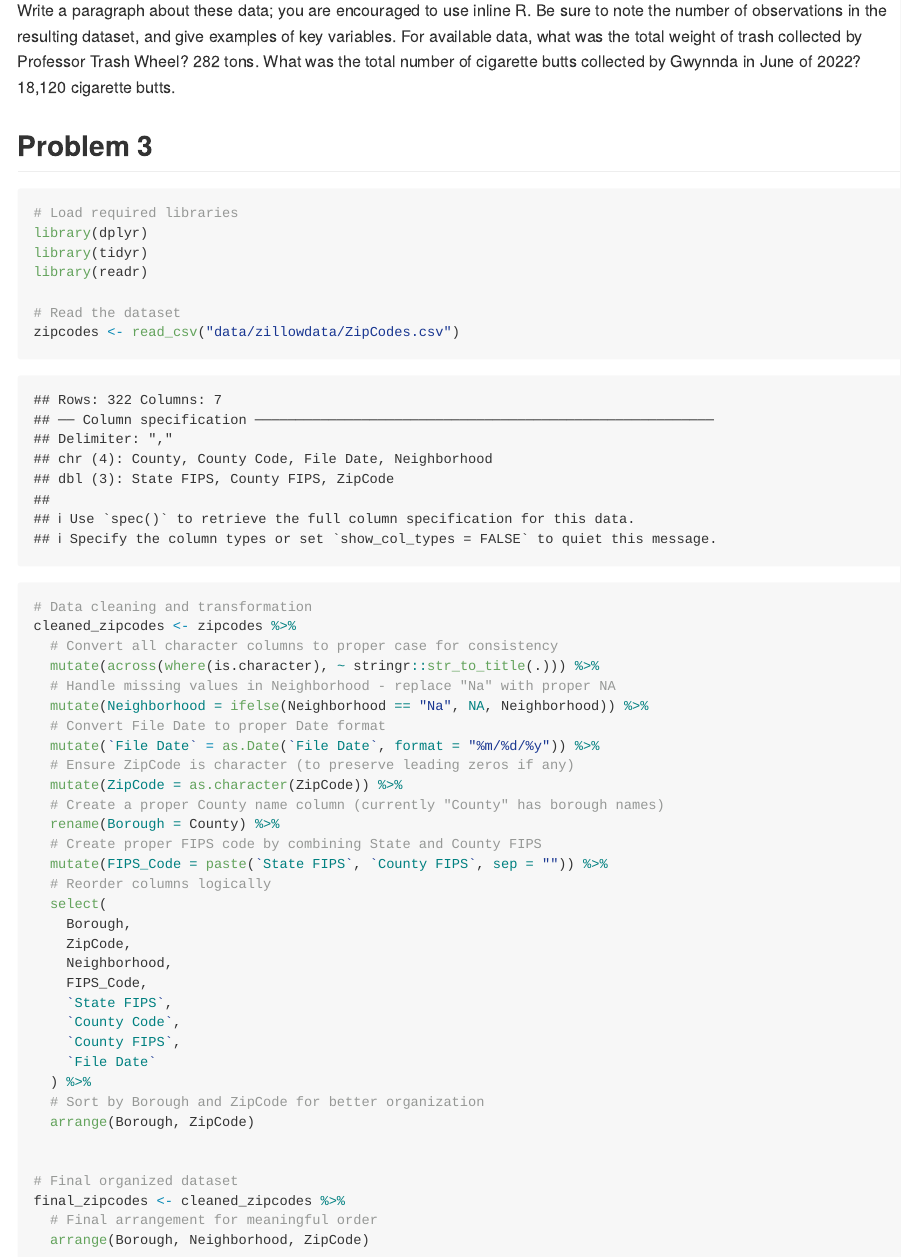
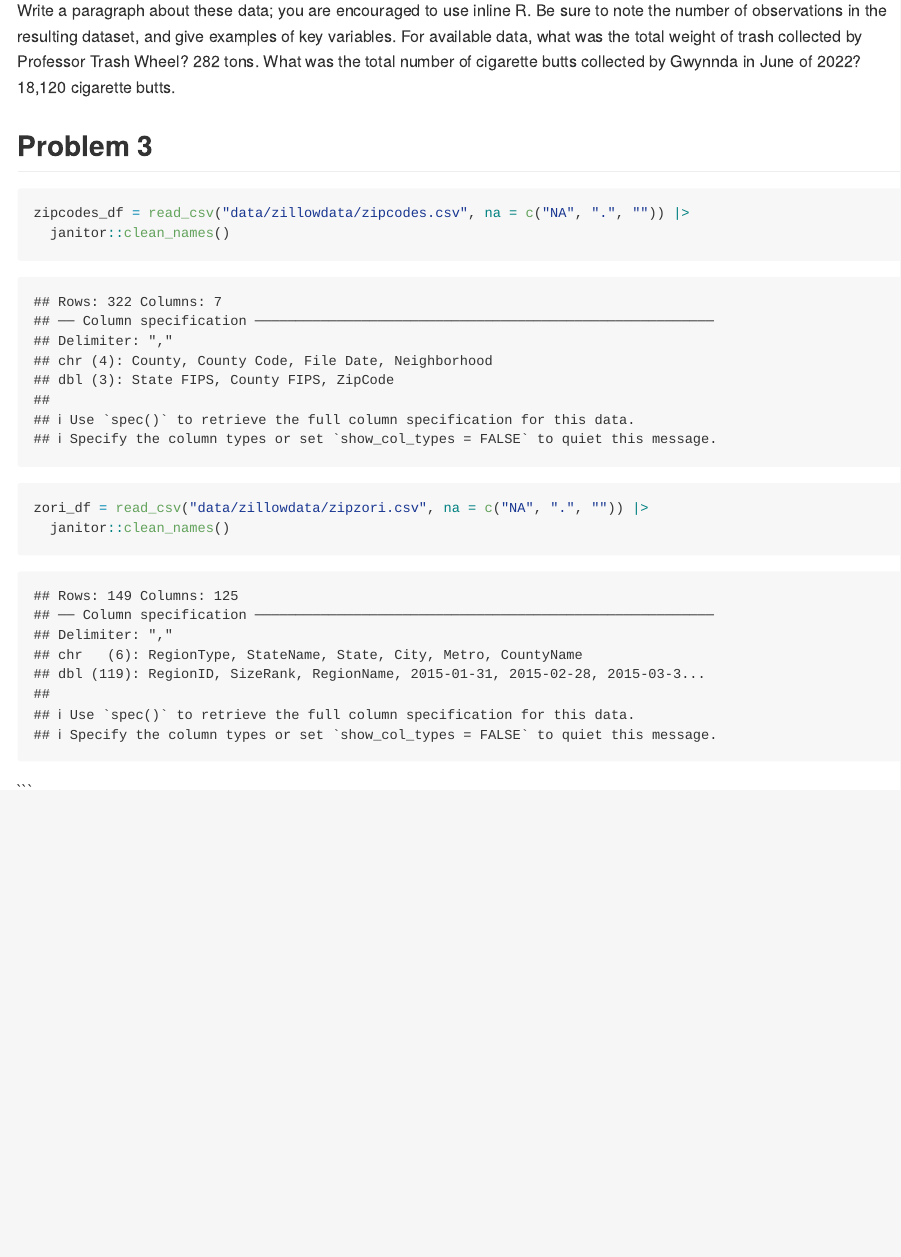
Before and after one commit to jpv2129/p8105_hw2_jpv2129, an R Markdown document (HW2_jpv2129.Rmd): the page in a window 1100 px wide, from 6900 px down. The pictures show the output file HW2_jpv2129.md that the author committed with the source, drawn offline in the style of GitHub; long lines of code are wrapped.

Commit message:
Iteratively working on Problem 3.

````diff
--- a/HW2_jpv2129.Rmd
+++ b/HW2_jpv2129.Rmd
@@ -167,46 +167,12 @@ What was the total number of cigarette butts collected by Gwynnda in June of 202
 
 ## Problem 3
 ```{r}
-# Load required libraries
-library(dplyr)
-library(tidyr)
-library(readr)
+zipcodes_df = read_csv("data/zillowdata/zipcodes.csv", na = c("NA", ".", "")) |>
+  janitor::clean_names()
 
-# Read the dataset
-zipcodes <- read_csv("data/zillowdata/ZipCodes.csv")
+zori_df = read_csv("data/zillowdata/zipzori.csv", na = c("NA", ".", "")) |>
+  janitor::clean_names()
 
+```
 
-# Data cleaning and transformation
-cleaned_zipcodes <- zipcodes %>%
-  # Convert all character columns to proper case for consistency
-  mutate(across(where(is.character), ~ stringr::str_to_title(.))) %>%
-  # Handle missing values in Neighborhood - replace "Na" with proper NA
-  mutate(Neighborhood = ifelse(Neighborhood == "Na", NA, Neighborhood)) %>%
-  # Convert File Date to proper Date format
-  mutate(`File Date` = as.Date(`File Date`, format = "%m/%d/%y")) %>%
-  # Ensure ZipCode is character (to preserve leading zeros if any)
-  mutate(ZipCode = as.character(ZipCode)) %>%
-  # Create a proper County name column (currently "County" has borough names)
-  rename(Borough = County) %>%
-  # Create proper FIPS code by combining State and County FIPS
-  mutate(FIPS_Code = paste(`State FIPS`, `County FIPS`, sep = "")) %>%
-  # Reorder columns logically
-  select(
-    Borough,
-    ZipCode,
-    Neighborhood,
-    FIPS_Code,
-    `State FIPS`,
-    `County Code`,
-    `County FIPS`,
-    `File Date`
-  ) %>%
-  # Sort by Borough and ZipCode for better organization
-  arrange(Borough, ZipCode)
-
-
-# Final organized dataset
-final_zipcodes <- cleaned_zipcodes %>%
-  # Final arrangement for meaningful order
-  arrange(Borough, Neighborhood, ZipCode)
 ```
````
Also changed, not shown: HW2_jpv2129.md.
